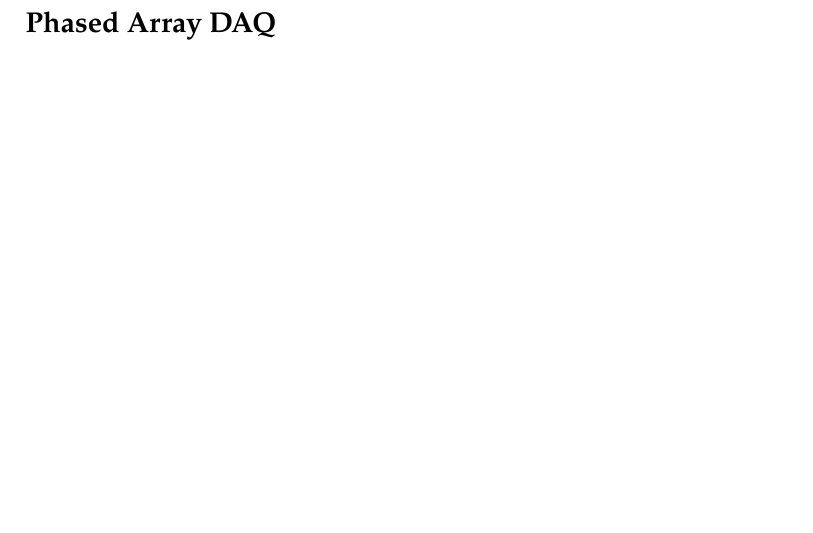
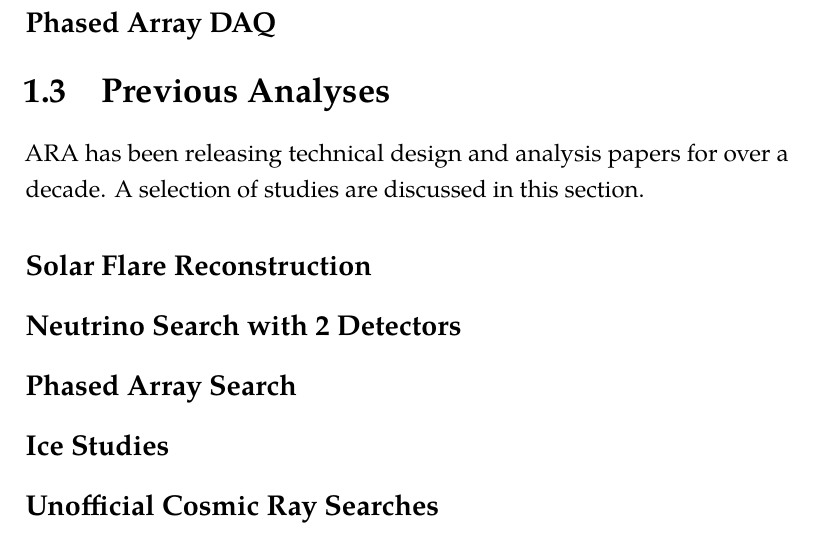
Before and after one commit to abigailbishop/UWMadison-thesis, a LaTeX thesis (dissertation.tex, which reads sections/ARA/ARA.tex): part of page 12 of 15, cut so that both start at the same text, the shorter picture padded with empty space. Compiled offline with pdfLaTeX.

Commit message:
Outlining sections for previous ARA analyses

```diff
--- a/sections/ARA/ARA.tex
+++ b/sections/ARA/ARA.tex
@@ -56,3 +56,22 @@ It was later upgraded to the ARA Triggering and Readout Interface (ATRI) board w
 
 
 \subsection{Phased Array DAQ}
+
+
+\section{Previous Analyses}
+
+ARA has been releasing technical design and analysis papers for over a decade. A selection of studies are discussed in this section.
+
+\subsection{Solar Flare Reconstruction} % https://arxiv.org/abs/1807.03335
+
+\subsection{Neutrino Search with 2 Detectors} % A23 10mo and 4yr from https://arxiv.org/abs/1507.08991 and https://arxiv.org/abs/1912.00987
+
+\subsection{Phased Array Search} % https://arxiv.org/abs/2202.07080
+
+\subsection{Ice Studies} % https://arxiv.org/abs/1910.01471
+
+\subsection{Unofficial Cosmic Ray Searches}
+
+% Comments from A23 analysis
+% Events from Kaeli's analysis
+% Events from Uzair's analysis
```
